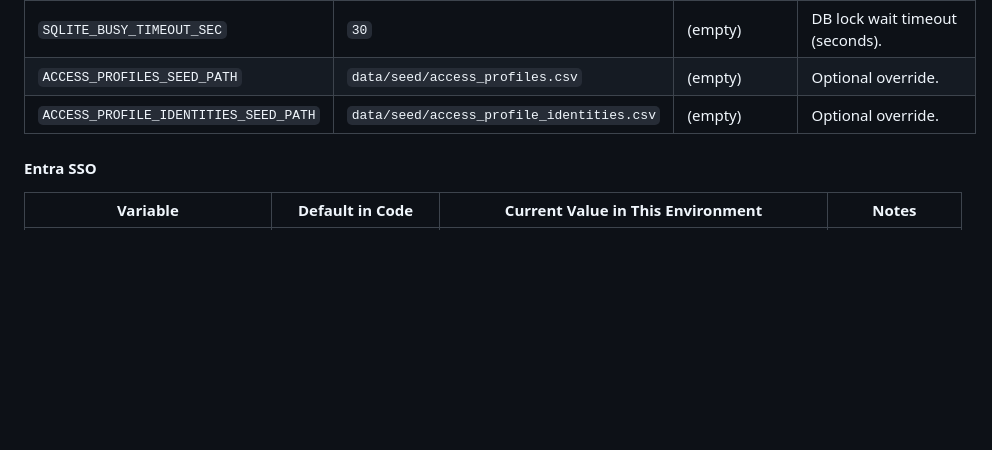
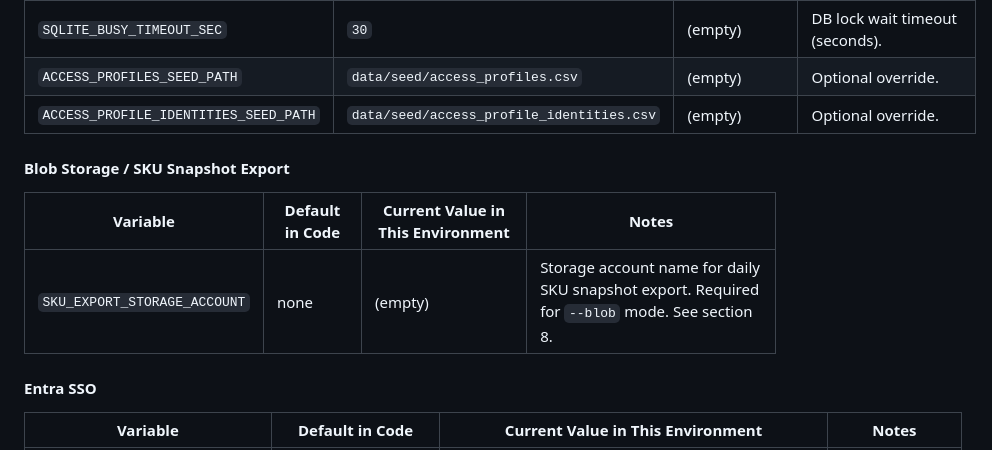
Before and after one commit to gidabrams23/COT_Freight_Optimization_Tool, a Markdown page: docs/IT_HANDOFF_AZURE_ARCHITECTURE_AND_MAINTENANCE.md, the part around one of its changes. GitHub-like rendering; blank space fills up the shorter version.

```diff
--- a/docs/IT_HANDOFF_AZURE_ARCHITECTURE_AND_MAINTENANCE.md
+++ b/docs/IT_HANDOFF_AZURE_ARCHITECTURE_AND_MAINTENANCE.md
@@ -235,6 +235,11 @@ flowchart LR
 | `ACCESS_PROFILES_SEED_PATH` | `data/seed/access_profiles.csv` | (empty) | Optional override. |
 | `ACCESS_PROFILE_IDENTITIES_SEED_PATH` | `data/seed/access_profile_identities.csv` | (empty) | Optional override. |
 
+#### Blob Storage / SKU Snapshot Export
+| Variable | Default in Code | Current Value in This Environment | Notes |
+|---|---|---|---|
+| `SKU_EXPORT_STORAGE_ACCOUNT` | none | (empty) | Storage account name for daily SKU snapshot export. Required for `--blob` mode. See section 8. |
+
 #### Entra SSO
 | Variable | Default in Code | Current Value in This Environment | Notes |
 |---|---|---|---|
```
Also changed, not shown: other parts of docs/IT_HANDOFF_AZURE_ARCHITECTURE_AND_MAINTENANCE.md (+56 -0 lines).
